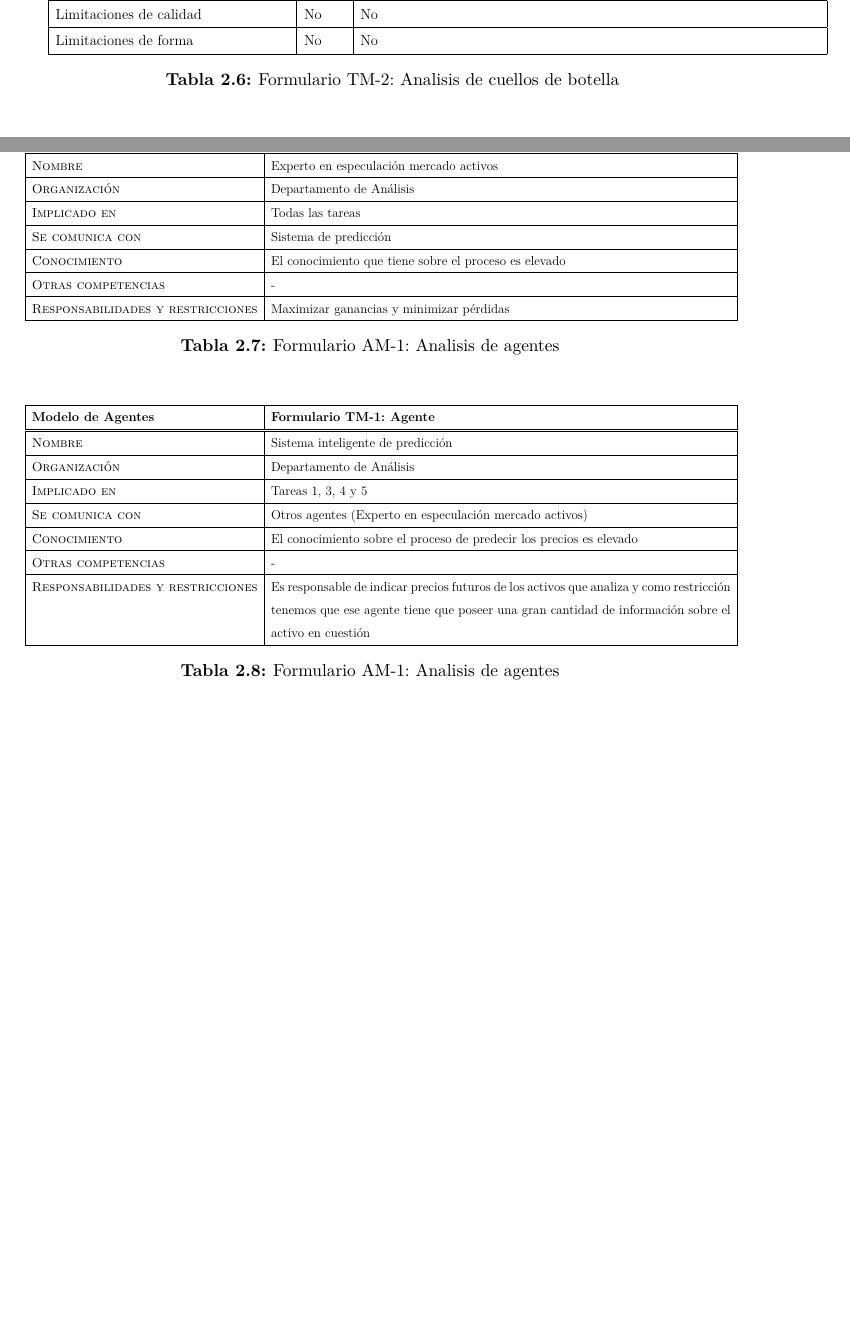
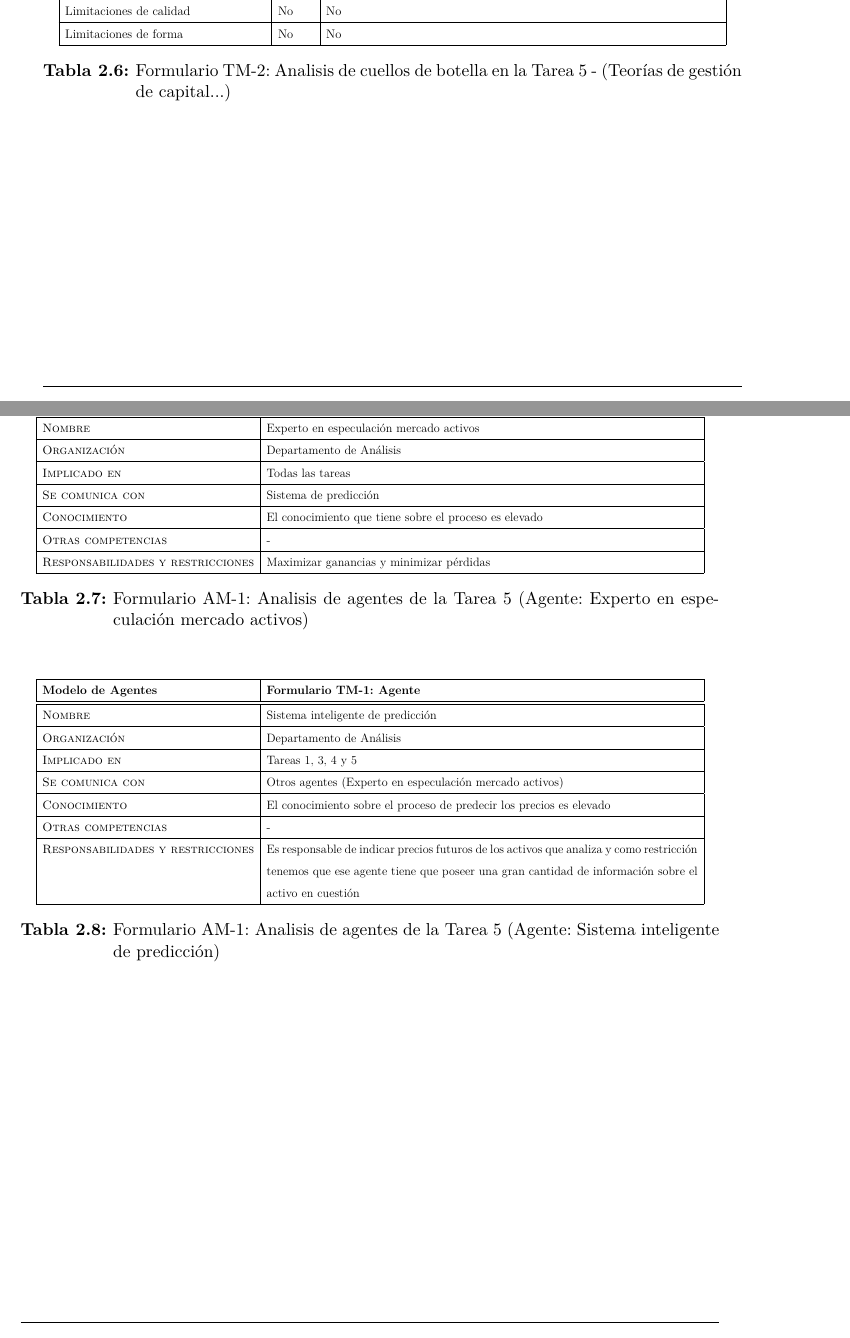
Before and after one commit to weltonvs/DSI, a LaTeX book (practica/main.tex, which reads practica/capitulos/Tema_2.tex): two parts of pages 25 and 26 of 27, joined at a grey line, cut so that both start at the same text, the shorter picture padded with empty space. Compiled offline with XeLaTeX.

Commit message:
Ajuste del layout en cada página

```diff
--- a/practica/capitulos/Tema_2.tex
+++ b/practica/capitulos/Tema_2.tex
@@ -325,15 +327,16 @@ Especificación del conocimiento que se emplea en una tarea, sus cuellos de bote
 
 	  \end{tabular}
 	}
-	\caption{\label{tab:TM22}Formulario TM-2: Analisis de cuellos de botella}
+	\caption{\label{tab:TM22}Formulario TM-2: Analisis de cuellos de botella en la Tarea 5 - (Teorías de gestión de capital...)}
   \end{table}
 
+\newpage
 \section{Formulario AM-1: descripción de los agentes.}
 Descripción de los agentes implicados en las tareas de interés.
 
 \begin{table}[H]
 	\centering
-	\resizebox{16.0cm}{!}{
+	\resizebox{15.0cm}{!}{
 	  \begin{tabular}{|l|l|}
 		\hline
 		\textbf{Modelo de Agentes} & \textbf{Formulario TM-1: Agente}\\
@@ -361,12 +364,12 @@ Descripción de los agentes implicados en las tareas de interés.
 
 	  \end{tabular}
 	}
-	\caption{\label{tab:AM}Formulario AM-1: Analisis de agentes}
+	\caption{\label{tab:AM}Formulario AM-1: Analisis de agentes de la Tarea 5 (Agente: Experto en especulación mercado activos)}
   \end{table}
 
   \begin{table}[H]
 	\centering
-	\resizebox{16.0cm}{!}{
+	\resizebox{15.0cm}{!}{
 	  \begin{tabular}{|l|l|}
 		\hline
 		\textbf{Modelo de Agentes} & \textbf{Formulario TM-1: Agente}\\
@@ -394,5 +397,5 @@ Descripción de los agentes implicados en las tareas de interés.
 
 	  \end{tabular}
 	}
-	\caption{\label{tab:AM2}Formulario AM-1: Analisis de agentes}
+	\caption{\label{tab:AM2}Formulario AM-1: Analisis de agentes de la Tarea 5 (Agente: Sistema inteligente de predicción)}
   \end{table}
```
Also changed, not shown: practica/capitulos/Tema_2.tex (10 more changed lines).
